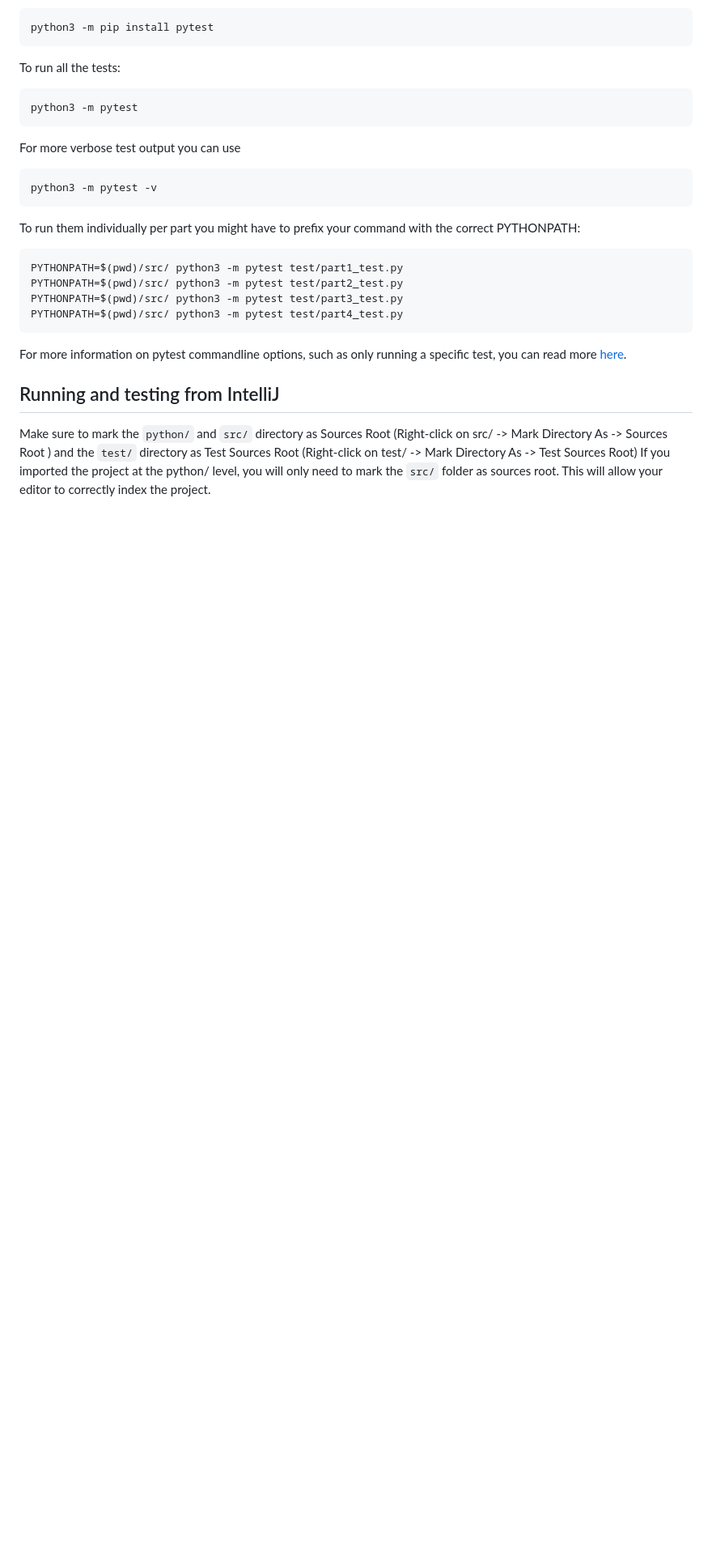
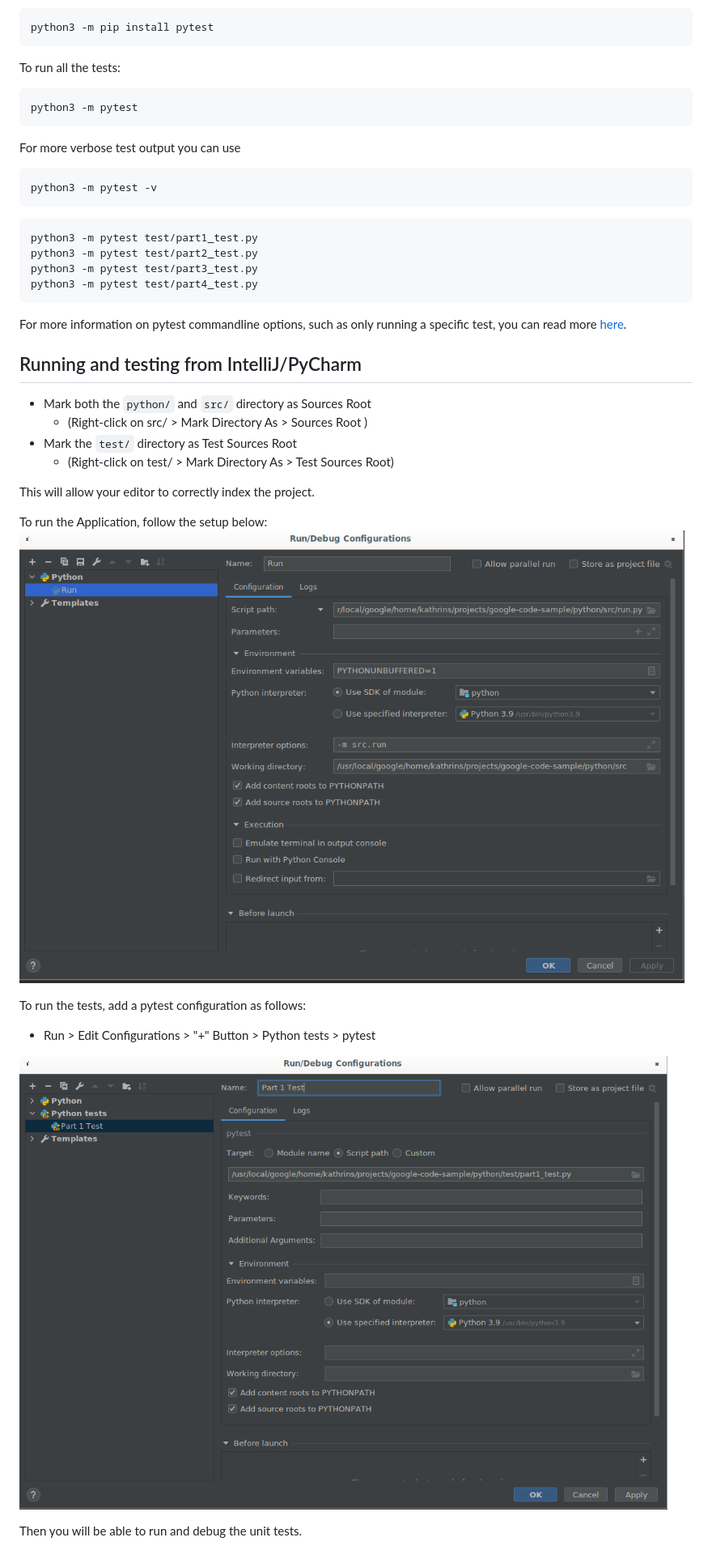
Before and after one commit to internship-experience-uk/google-code-sample, a Markdown page: python/README.md, the part around the change printed below. Shown: that part at 81% size. Drawn GitHub-style; pictures changed too: python/intellij_setup.png (added), python/intellij_test_setup.png (added); blank space fills up the shorter version.

Commit message:
Fix imports and update README with IntelliJ instructions

````diff
--- a/python/README.md
+++ b/python/README.md
@@ -29,22 +29,30 @@ For more verbose test output you can use
 python3 -m pytest -v
 ```
 
-To run them individually per part you might have to prefix your command with
-the correct PYTHONPATH:
 ```shell script
-PYTHONPATH=$(pwd)/src/ python3 -m pytest test/part1_test.py
-PYTHONPATH=$(pwd)/src/ python3 -m pytest test/part2_test.py
-PYTHONPATH=$(pwd)/src/ python3 -m pytest test/part3_test.py
-PYTHONPATH=$(pwd)/src/ python3 -m pytest test/part4_test.py
+python3 -m pytest test/part1_test.py
+python3 -m pytest test/part2_test.py
+python3 -m pytest test/part3_test.py
+python3 -m pytest test/part4_test.py
 ```
 
 For more information on pytest commandline options, such as only running a specific test,
 you can read more [here](https://docs.pytest.org/en/reorganize-docs/new-docs/user/commandlineuseful.html).
 
-## Running and testing from IntelliJ
+## Running and testing from IntelliJ/PyCharm
+* Mark both the `python/` and `src/` directory as Sources Root
+    * (Right-click on src/ > Mark Directory As > Sources Root )
+* Mark the  `test/` directory as Test Sources Root
+    * (Right-click on test/ > Mark Directory As > Test Sources Root)
 
-Make sure to mark the `python/` and `src/` directory as Sources Root
-(Right-click on src/ -> Mark Directory As -> Sources Root ) and the `test/` directory as Test Sources Root
-(Right-click on test/ -> Mark Directory As -> Test Sources Root)
-If you imported the project at the python/ level, you will only need to mark the `src/` folder
-as sources root. This will allow your editor to correctly index the project.
+This will allow your editor to correctly index the project.
+
+To run the Application, follow the setup below:
+![intellij_setup](intellij_setup.png)
+
+To run the tests, add a pytest configuration as follows:
+* Run > Edit Configurations > "+" Button > Python tests > pytest
+
+![intellij_test_setup](intellij_test_setup.png)
+
+Then you will be able to run and debug the unit tests.
````
Also changed, not shown: other parts of python/README.md (+1 -1 lines), 7 other files.
